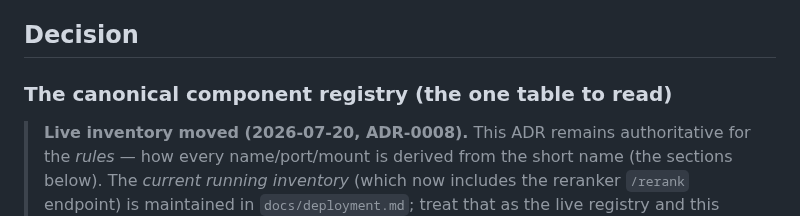
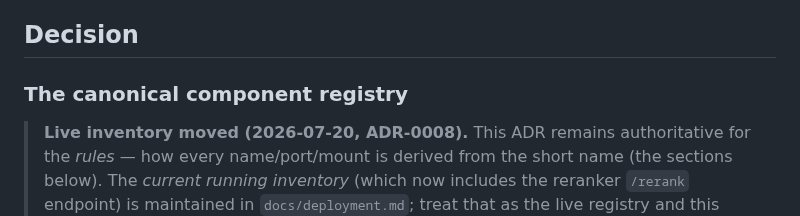
Before and after one commit to DavidKubicek/ragfarm, a Markdown page: docs/decisions/ADR-0005-naming-and-layout-conventions.md, the part around the change. Drawn GitHub-style.

Commit message:
docs: drop redundant '(the one table to read)' from ADR-0005 registry heading
The 2026-07-20 forward-pointer already redirects the live inventory to
deployment.md, so the parenthetical source-of-truth claim is stale.

Co-Authored-By: Claude Opus 4.8 <noreply@anthropic.com>

```diff
--- a/docs/decisions/ADR-0005-naming-and-layout-conventions.md
+++ b/docs/decisions/ADR-0005-naming-and-layout-conventions.md
@@ -39,7 +39,7 @@ sound like they conflict but do not:
 
 ## Decision
 
-### The canonical component registry (the one table to read)
+### The canonical component registry
 
 > **Live inventory moved (2026-07-20, ADR-0008).** This ADR remains authoritative
 > for the *rules* — how every name/port/mount is derived from the short name (the
```
